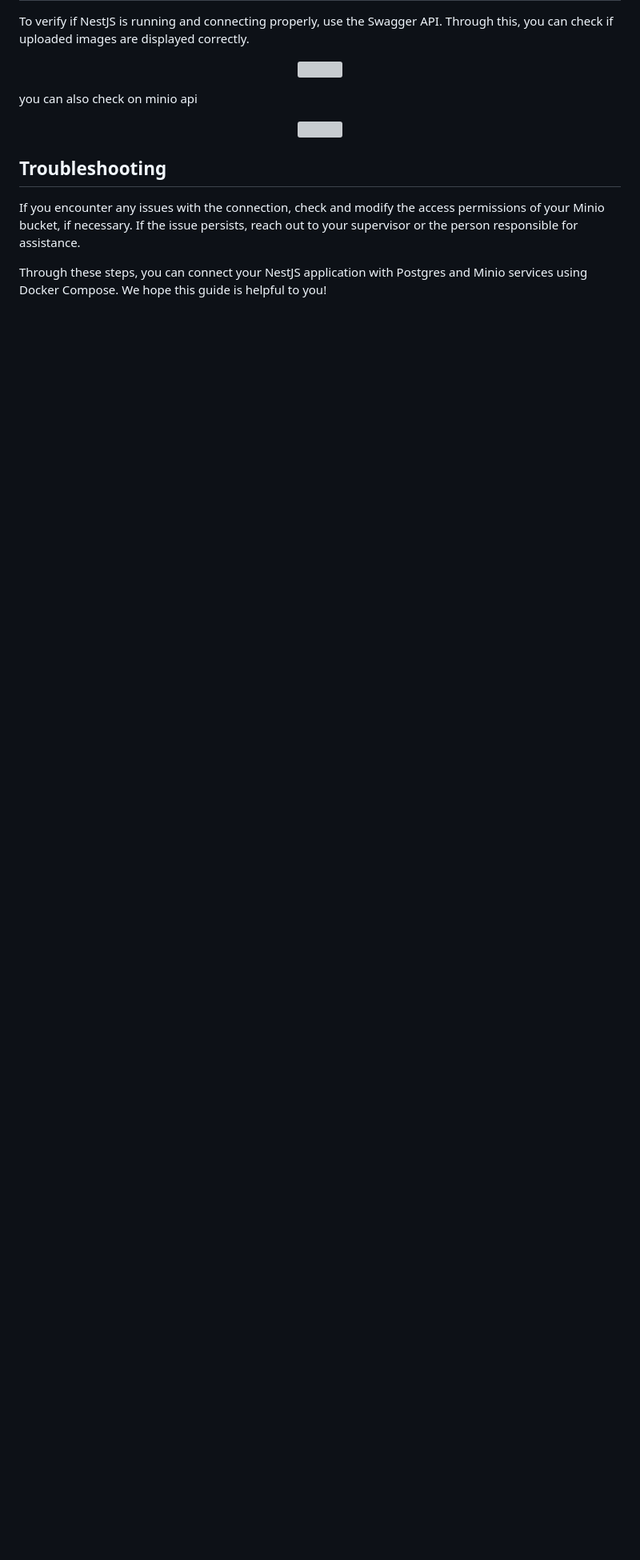
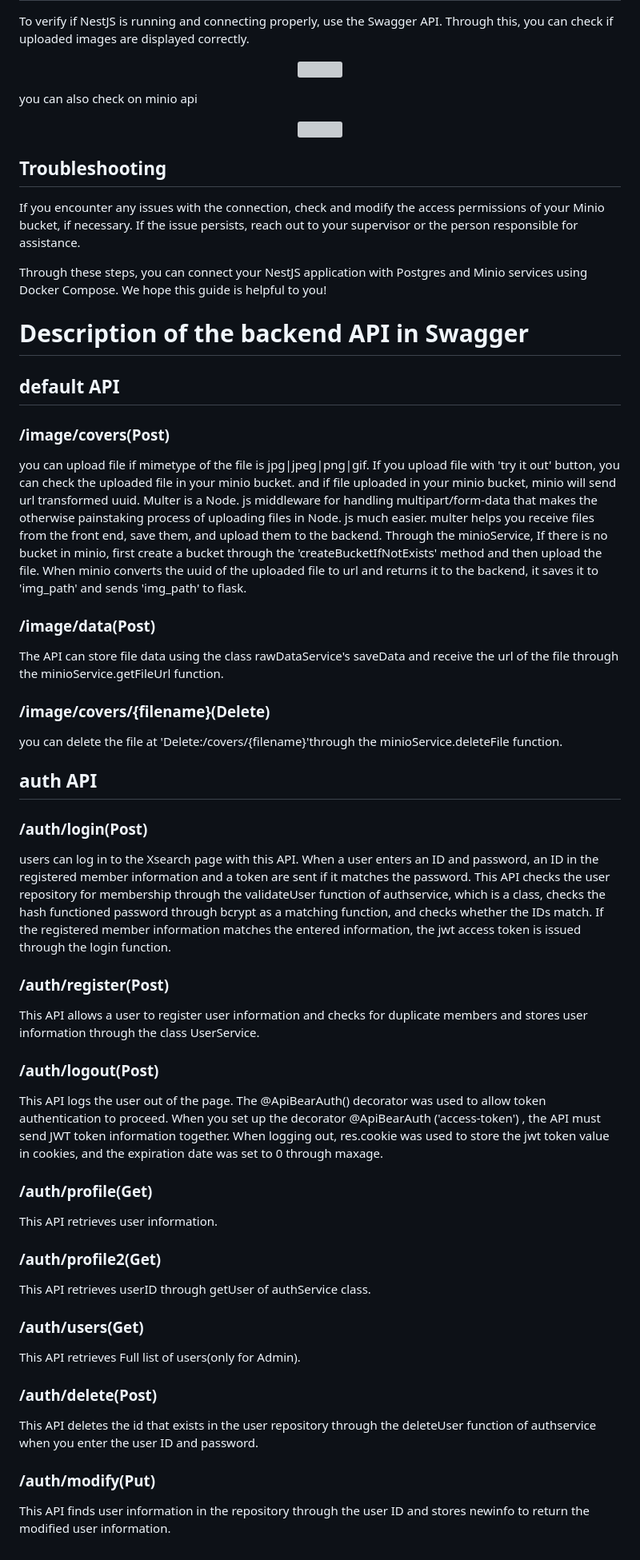
Before and after one commit to korone00/xsearch, a Markdown page: backend/README.md, the part around the change printed below. Shown: that part at 80% size. GitHub-like rendering; blank space fills up the shorter version; grey boxes are pictures that could not be loaded.

Commit message:
backend readme

```diff
--- a/backend/README.md
+++ b/backend/README.md
@@ -203,3 +203,56 @@ you can also check on minio api
 If you encounter any issues with the connection, check and modify the access permissions of your Minio bucket, if necessary. If the issue persists, reach out to your supervisor or the person responsible for assistance.
 
 Through these steps, you can connect your NestJS application with Postgres and Minio services using Docker Compose. We hope this guide is helpful to you!
+
+# Description of the backend API in Swagger
+
+## default API
+
+### /image/covers(Post)
+you can upload file if mimetype of the file is jpg|jpeg|png|gif. If you upload file with 'try it out' button,
+you can check the uploaded file in your minio bucket. and if file uploaded in your minio bucket, minio will send url transformed uuid.
+Multer is a Node. js middleware for handling multipart/form-data that makes the otherwise painstaking process of uploading files in Node. js much easier.
+multer helps you receive files from the front end, save them, and upload them to the backend.
+Through the minioService, If there is no bucket in minio, first create a bucket through the 'createBucketIfNotExists' method and then upload the file. When minio converts the uuid of the uploaded file to url and returns it to the backend, it saves it to 'img_path' and sends 'img_path' to flask.
+
+### /image/data(Post)
+The API can store file data using the class rawDataService's saveData and receive the url of the file through the minioService.getFileUrl function.
+
+### /image/covers/{filename}(Delete)
+
+you can delete the file at 'Delete:/covers/{filename}'through the minioService.deleteFile function.
+
+## auth API
+
+### /auth/login(Post)
+
+users can log in to the Xsearch page with this API.
+When a user enters an ID and password, an ID in the registered member information and a token are sent if it matches the password. This API checks the user repository for membership through the validateUser function of authservice, which is a class, checks the hash functioned password through bcrypt as a matching function, and checks whether the IDs match. If the registered member information matches the entered information, the jwt access token is issued through the login function.
+
+### /auth/register(Post)
+
+This API allows a user to register user information and checks for duplicate members and stores user information through the class UserService.
+### /auth/logout(Post)
+
+This API logs the user out of the page.
+The @ApiBearAuth() decorator was used to allow token authentication to proceed. When you set up the decorator @ApiBearAuth ('access-token') , the API must send JWT token information together. When logging out, res.cookie was used to store the jwt token value in cookies, and the expiration date was set to 0 through maxage.
+
+### /auth/profile(Get)
+
+This API retrieves user information.
+
+### /auth/profile2(Get)
+
+This API retrieves userID through getUser of authService class.
+
+### /auth/users(Get)
+
+This API retrieves Full list of users(only for Admin).
+
+### /auth/delete(Post)
+
+This API deletes the id that exists in the user repository through the deleteUser function of authservice when you enter the user ID and password.
+
+### /auth/modify(Put)
+
+This API finds user information in the repository through the user ID and stores newinfo to return the modified user information.
```
Also changed, not shown: other parts of backend/README.md (+1 -1 lines).
